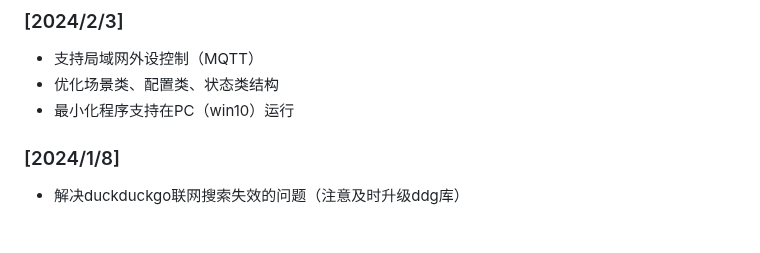
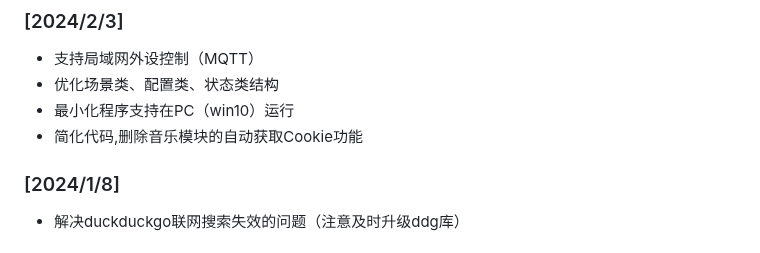
Before and after one commit to Lucky-183/PI-Assistant, a Markdown page: README.md, the part around the change. GitHub-like rendering.

Commit message:
更新文档

```diff
--- a/README.md
+++ b/README.md
@@ -9,6 +9,7 @@
 - 支持局域网外设控制（MQTT）
 - 优化场景类、配置类、状态类结构
 - 最小化程序支持在PC（win10）运行
+- 简化代码,删除音乐模块的自动获取Cookie功能
 
 ### [2024/1/8]
 - 解决duckduckgo联网搜索失效的问题（注意及时升级ddg库）
```
